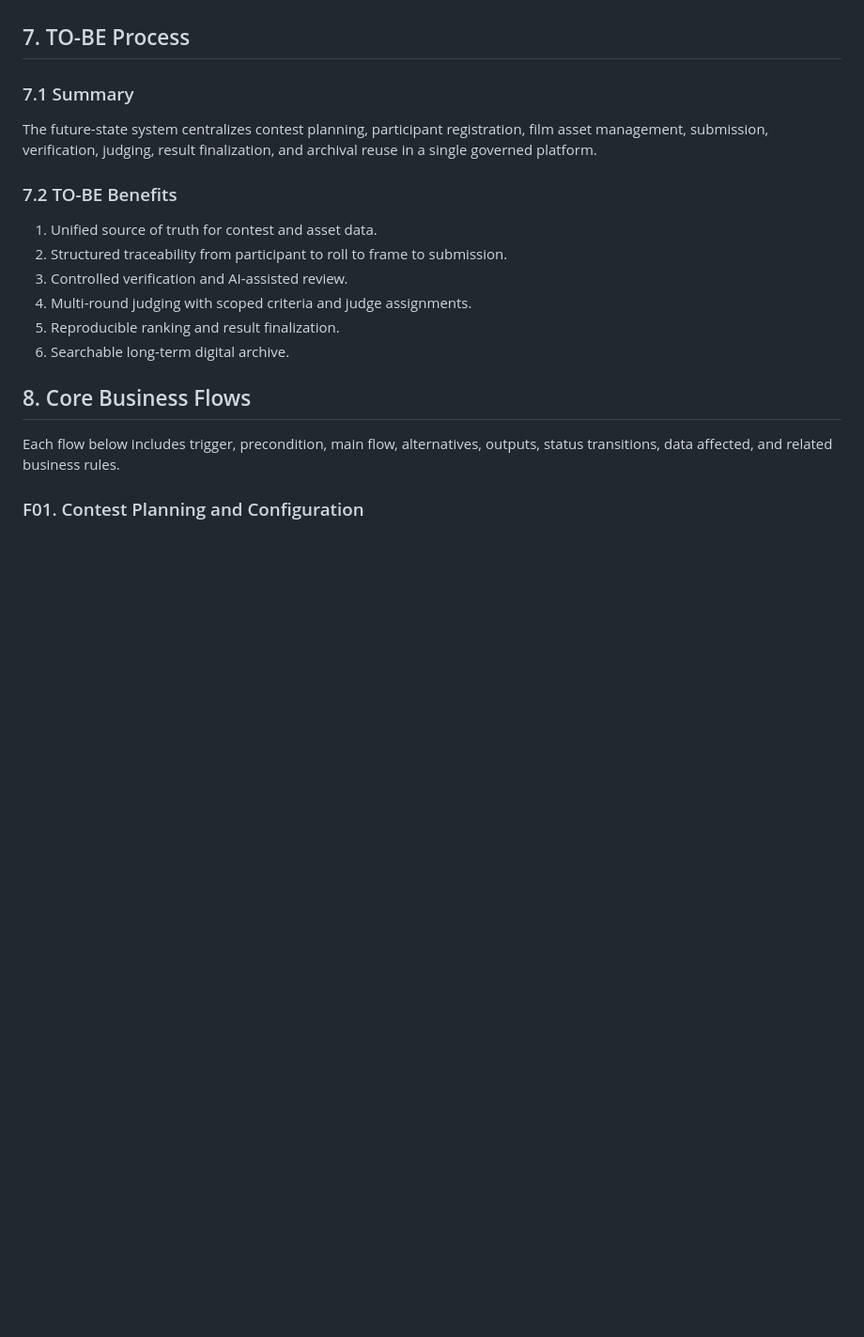
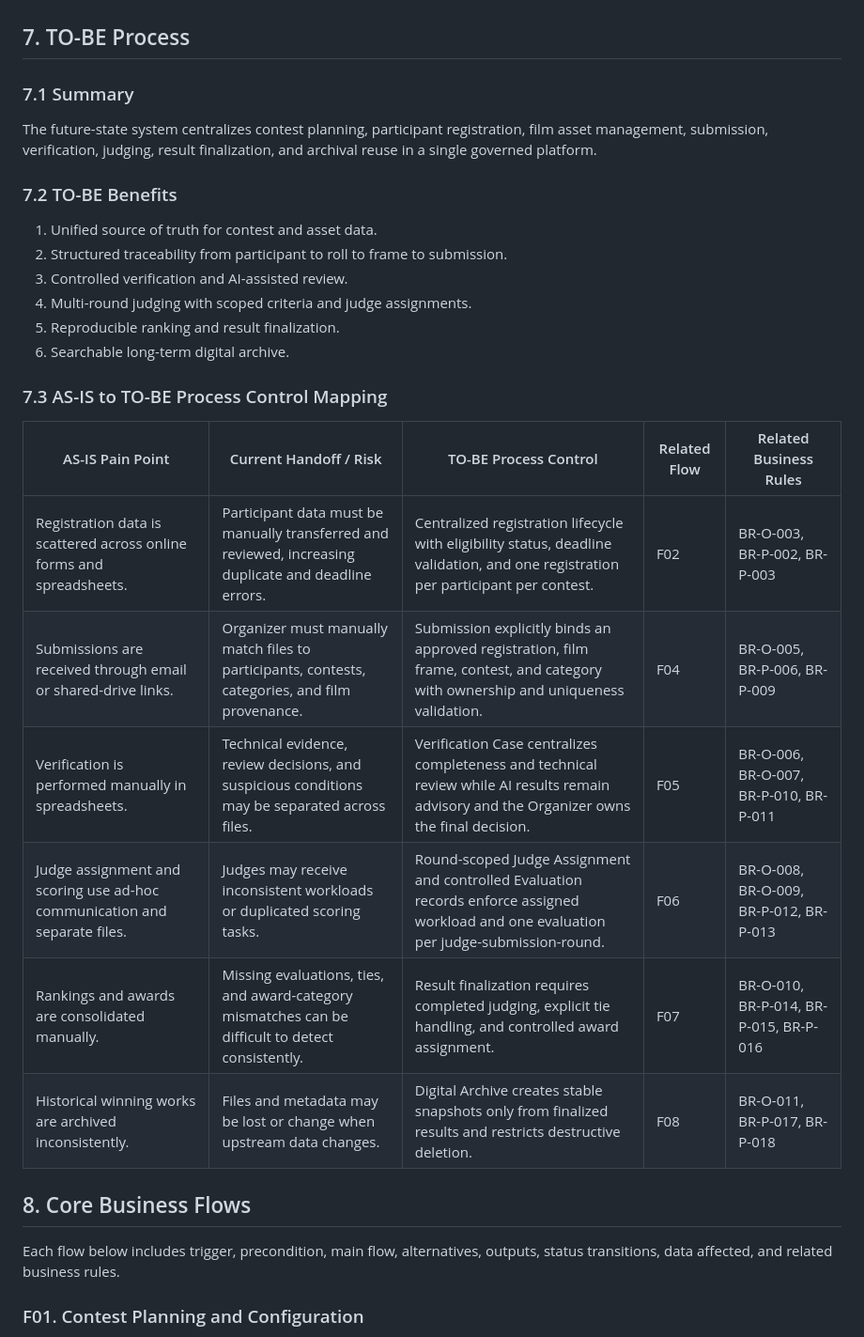
Before and after one commit to hoangnguyen-z/TKCSDL_202, a Markdown page: docs/02_requirement_analysis.md, the part around the change. Shown at 94% size. Drawn GitHub-style; blank space fills up the shorter version.

Commit message:
Map AS-IS risks to TO-BE process controls

```diff
--- a/docs/02_requirement_analysis.md
+++ b/docs/02_requirement_analysis.md
@@ -127,6 +127,7 @@ Current contest operations use disconnected tools:
 
 ## 7. TO-BE Process
 
+
 ### 7.1 Summary
 
 The future-state system centralizes contest planning, participant registration, film asset management, submission, verification, judging, result finalization, and archival reuse in a single governed platform.
@@ -139,6 +140,16 @@ The future-state system centralizes contest planning, participant registration,
 4. Multi-round judging with scoped criteria and judge assignments.
 5. Reproducible ranking and result finalization.
 6. Searchable long-term digital archive.
+### 7.3 AS-IS to TO-BE Process Control Mapping
+
+| AS-IS Pain Point | Current Handoff / Risk | TO-BE Process Control | Related Flow | Related Business Rules |
+| --- | --- | --- | --- | --- |
+| Registration data is scattered across online forms and spreadsheets. | Participant data must be manually transferred and reviewed, increasing duplicate and deadline errors. | Centralized registration lifecycle with eligibility status, deadline validation, and one registration per participant per contest. | F02 | BR-O-003, BR-P-002, BR-P-003 |
+| Submissions are received through email or shared-drive links. | Organizer must manually match files to participants, contests, categories, and film provenance. | Submission explicitly binds an approved registration, film frame, contest, and category with ownership and uniqueness validation. | F04 | BR-O-005, BR-P-006, BR-P-009 |
+| Verification is performed manually in spreadsheets. | Technical evidence, review decisions, and suspicious conditions may be separated across files. | Verification Case centralizes completeness and technical review while AI results remain advisory and the Organizer owns the final decision. | F05 | BR-O-006, BR-O-007, BR-P-010, BR-P-011 |
+| Judge assignment and scoring use ad-hoc communication and separate files. | Judges may receive inconsistent workloads or duplicated scoring tasks. | Round-scoped Judge Assignment and controlled Evaluation records enforce assigned workload and one evaluation per judge-submission-round. | F06 | BR-O-008, BR-O-009, BR-P-012, BR-P-013 |
+| Rankings and awards are consolidated manually. | Missing evaluations, ties, and award-category mismatches can be difficult to detect consistently. | Result finalization requires completed judging, explicit tie handling, and controlled award assignment. | F07 | BR-O-010, BR-P-014, BR-P-015, BR-P-016 |
+| Historical winning works are archived inconsistently. | Files and metadata may be lost or change when upstream data changes. | Digital Archive creates stable snapshots only from finalized results and restricts destructive deletion. | F08 | BR-O-011, BR-P-017, BR-P-018 |
 
 ## 8. Core Business Flows
 
```
